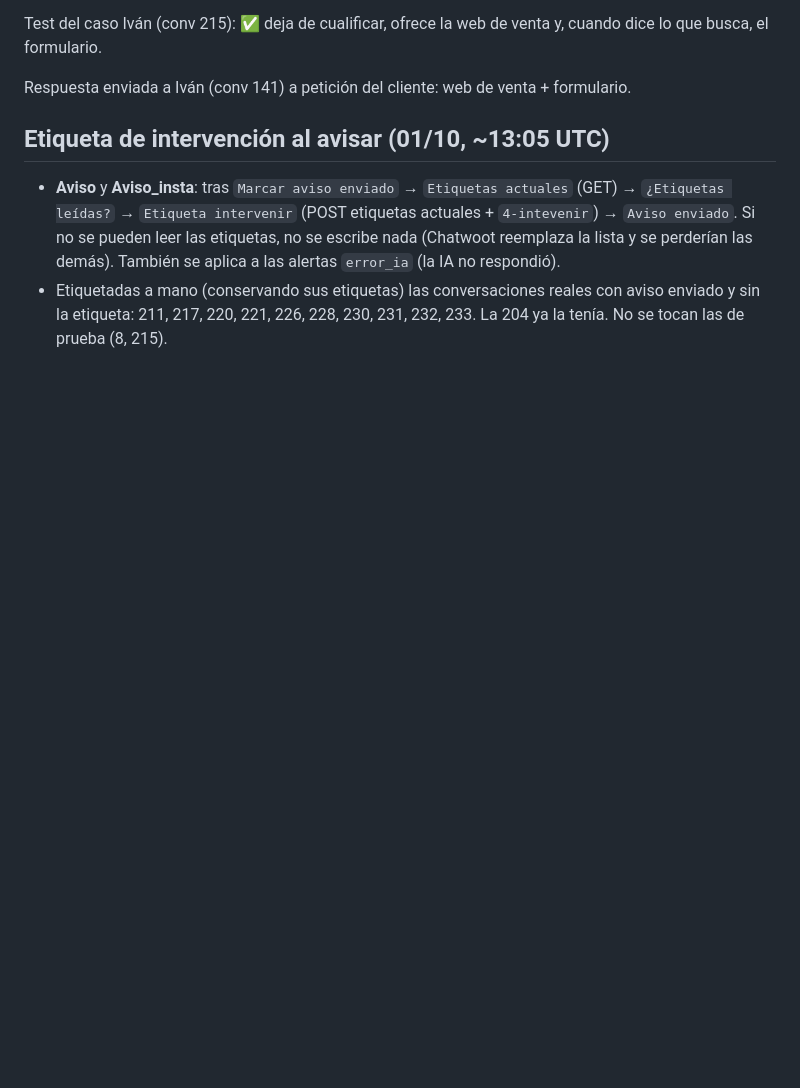
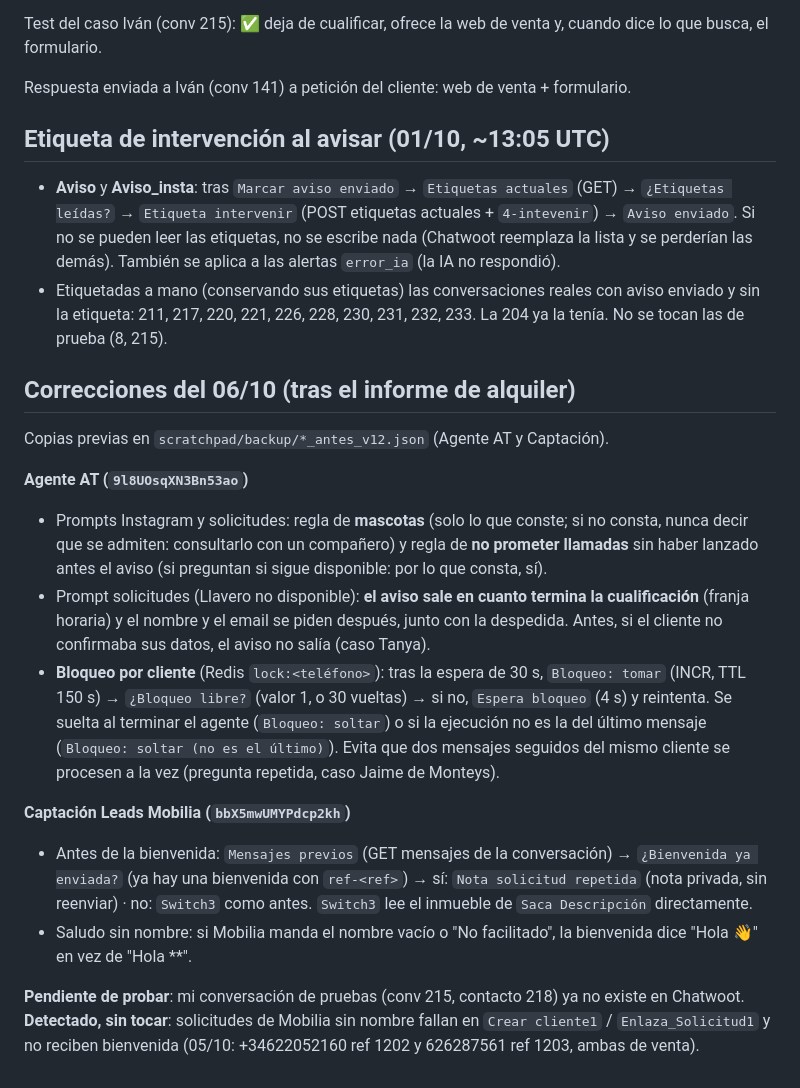
Before and after one commit to estrategafernandez/Prueba, a Markdown page: n8n/biban_cambios_29-09.md, the part around the change. GitHub-like rendering; blank space fills up the shorter version.

Commit message:
n8n: Biban correcciones del 06/10 (mascotas, aviso antes de datos, bloqueo por cliente, bienvenida repetida)
Co-Authored-By: Claude Opus 5.5 <noreply@anthropic.com>
Claude-Session: https://claude.ai/code/session_015dfRG98zVGXJbbVhUjp4nX

```diff
--- a/n8n/biban_cambios_29-09.md
+++ b/n8n/biban_cambios_29-09.md
@@ -205,3 +205,29 @@ Respuesta enviada a Iván (conv 141) a petición del cliente: web de venta + for
   alertas `error_ia` (la IA no respondió).
 - Etiquetadas a mano (conservando sus etiquetas) las conversaciones reales con aviso enviado y sin la etiqueta:
   211, 217, 220, 221, 226, 228, 230, 231, 232, 233. La 204 ya la tenía. No se tocan las de prueba (8, 215).
+
+## Correcciones del 06/10 (tras el informe de alquiler)
+
+Copias previas en `scratchpad/backup/*_antes_v12.json` (Agente AT y Captación).
+
+**Agente AT (`9l8UOsqXN3Bn53ao`)**
+- Prompts Instagram y solicitudes: regla de **mascotas** (solo lo que conste; si no consta, nunca decir que se admiten:
+  consultarlo con un compañero) y regla de **no prometer llamadas** sin haber lanzado antes el aviso (si preguntan si
+  sigue disponible: por lo que consta, sí).
+- Prompt solicitudes (Llavero no disponible): **el aviso sale en cuanto termina la cualificación** (franja horaria) y
+  el nombre y el email se piden después, junto con la despedida. Antes, si el cliente no confirmaba sus datos, el
+  aviso no salía (caso Tanya).
+- **Bloqueo por cliente** (Redis `lock:<teléfono>`): tras la espera de 30 s, `Bloqueo: tomar` (INCR, TTL 150 s) →
+  `¿Bloqueo libre?` (valor 1, o 30 vueltas) → si no, `Espera bloqueo` (4 s) y reintenta. Se suelta al terminar el
+  agente (`Bloqueo: soltar`) o si la ejecución no es la del último mensaje (`Bloqueo: soltar (no es el último)`).
+  Evita que dos mensajes seguidos del mismo cliente se procesen a la vez (pregunta repetida, caso Jaime de Monteys).
+
+**Captación Leads Mobilia (`bbX5mwUMYPdcp2kh`)**
+- Antes de la bienvenida: `Mensajes previos` (GET mensajes de la conversación) → `¿Bienvenida ya enviada?` (ya hay una
+  bienvenida con `ref-<ref>`) → sí: `Nota solicitud repetida` (nota privada, sin reenviar) · no: `Switch3` como antes.
+  `Switch3` lee el inmueble de `Saca Descripción` directamente.
+- Saludo sin nombre: si Mobilia manda el nombre vacío o "No facilitado", la bienvenida dice "Hola 👋" en vez de "Hola **".
+
+**Pendiente de probar**: mi conversación de pruebas (conv 215, contacto 218) ya no existe en Chatwoot.
+**Detectado, sin tocar**: solicitudes de Mobilia sin nombre fallan en `Crear cliente1` / `Enlaza_Solicitud1` y no
+reciben bienvenida (05/10: +34622052160 ref 1202 y 626287561 ref 1203, ambas de venta).
```
